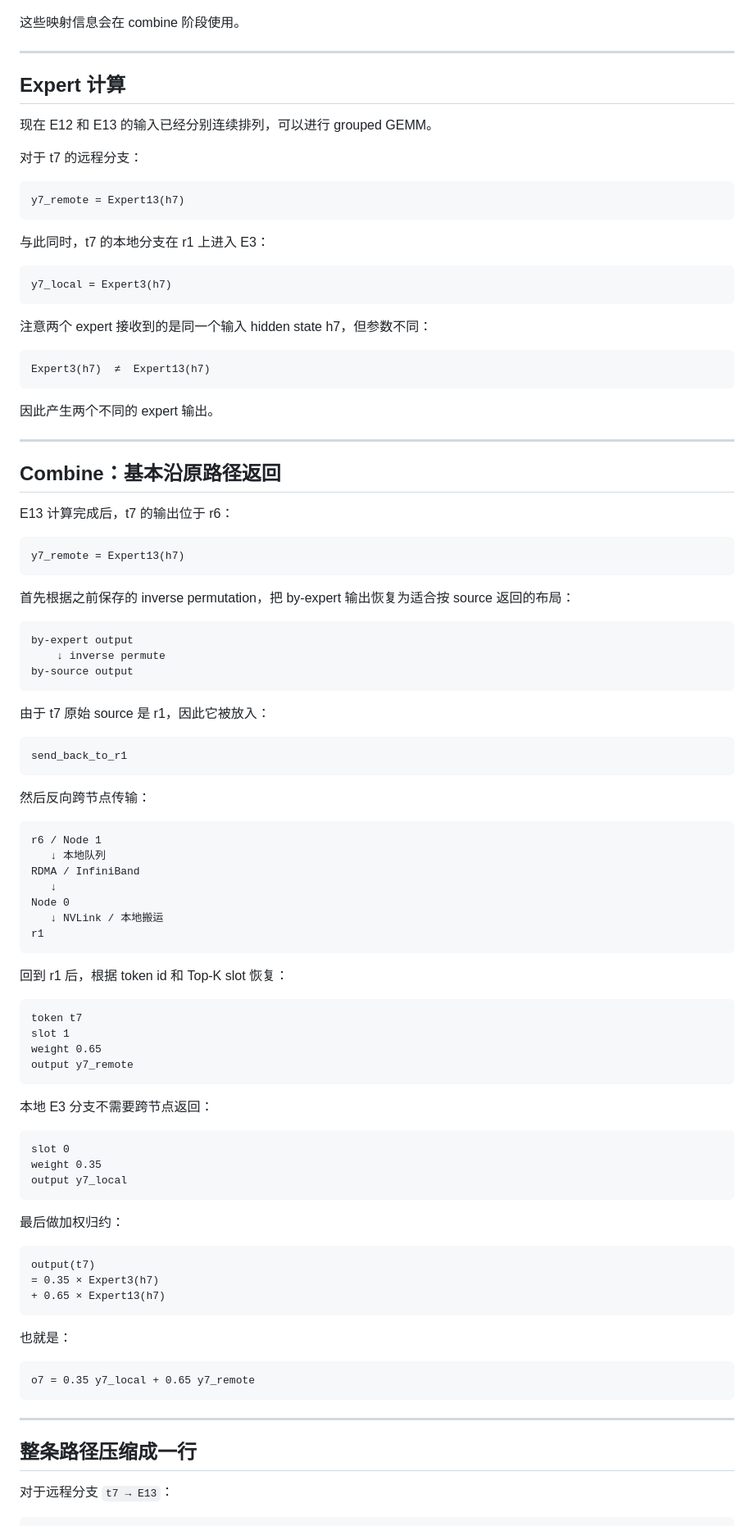
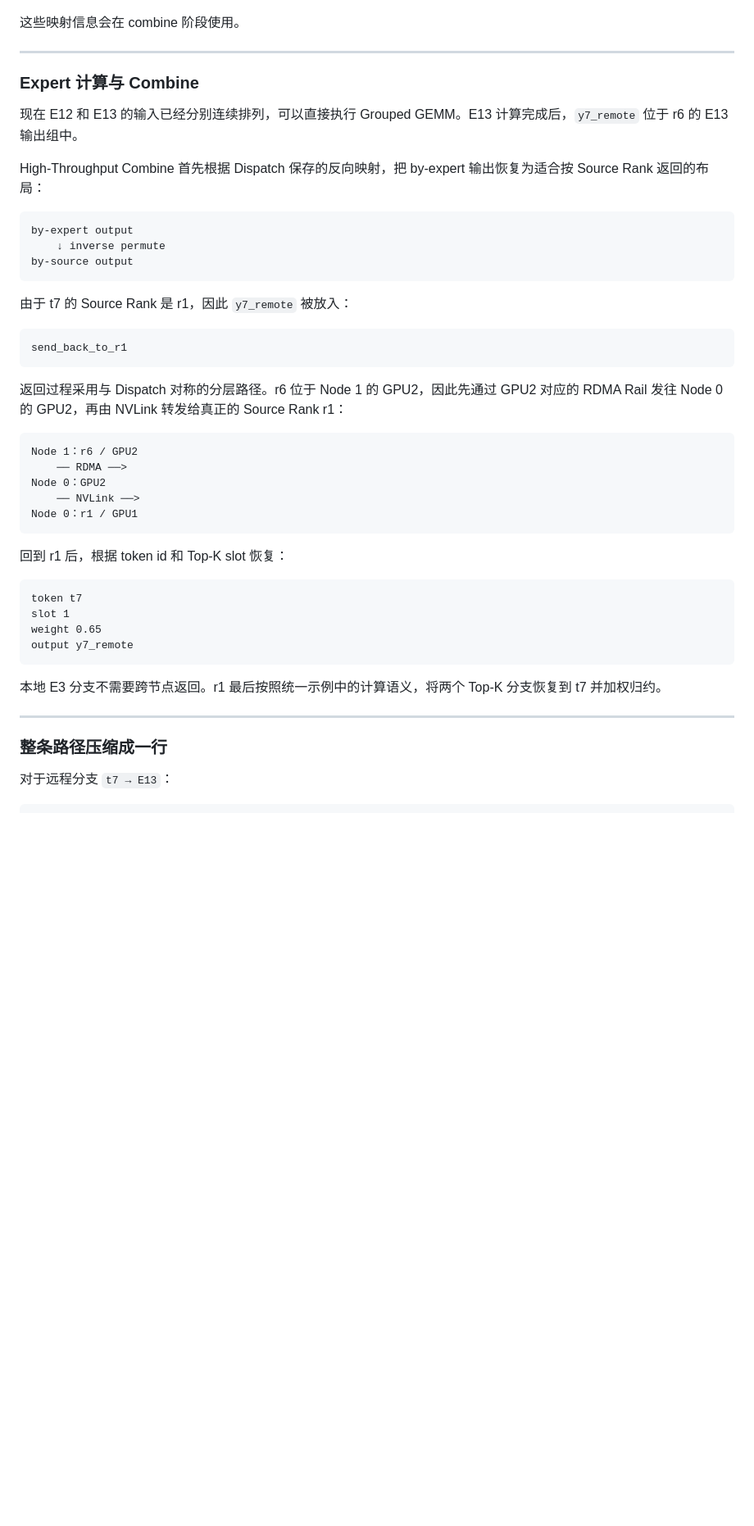
Before and after one commit to 0xkoa1a/AI-Infra-Notes, a Markdown page: parallel/DeepEP.md, the part around one of its changes. Shown at 82% size. Drawn GitHub-style; blank space fills up the shorter version.

````diff
--- a/parallel/DeepEP.md
+++ b/parallel/DeepEP.md
@@ -386,41 +427,11 @@ expert_input_E13[1]
 
 ---
 
-## Expert 计算
+### Expert 计算与 Combine
 
-现在 E12 和 E13 的输入已经分别连续排列，可以进行 grouped GEMM。
+现在 E12 和 E13 的输入已经分别连续排列，可以直接执行 Grouped GEMM。E13 计算完成后，`y7_remote` 位于 r6 的 E13 输出组中。
 
-对于 t7 的远程分支：
-
-```text
-y7_remote = Expert13(h7)
-```
-
-与此同时，t7 的本地分支在 r1 上进入 E3：
-
-```text
-y7_local = Expert3(h7)
-```
-
-注意两个 expert 接收到的是同一个输入 hidden state h7，但参数不同：
-
-```text
-Expert3(h7)  ≠  Expert13(h7)
-```
-
-因此产生两个不同的 expert 输出。
-
----
-
-## Combine：基本沿原路径返回
-
-E13 计算完成后，t7 的输出位于 r6：
-
-```text
-y7_remote = Expert13(h7)
-```
-
-首先根据之前保存的 inverse permutation，把 by-expert 输出恢复为适合按 source 返回的布局：
+High-Throughput Combine 首先根据 Dispatch 保存的反向映射，把 by-expert 输出恢复为适合按 Source Rank 返回的布局：
 
 ```text
 by-expert output
@@ -428,22 +439,20 @@ by-expert output
 by-source output
 ```
 
-由于 t7 原始 source 是 r1，因此它被放入：
+由于 t7 的 Source Rank 是 r1，因此 `y7_remote` 被放入：
 
 ```text
 send_back_to_r1
 ```
 
-然后反向跨节点传输：
+返回过程采用与 Dispatch 对称的分层路径。r6 位于 Node 1 的 GPU2，因此先通过 GPU2 对应的 RDMA Rail 发往 Node 0 的 GPU2，再由 NVLink 转发给真正的 Source Rank r1：
 
 ```text
-r6 / Node 1
-   ↓ 本地队列
-RDMA / InfiniBand
-   ↓
-Node 0
-   ↓ NVLink / 本地搬运
-r1
+Node 1：r6 / GPU2
+    ── RDMA ──>
+Node 0：GPU2
+    ── NVLink ──>
+Node 0：r1 / GPU1
 ```
 
 回到 r1 后，根据 token id 和 Top-K slot 恢复：
@@ -455,31 +464,11 @@ weight 0.65
 output y7_remote
 ```
 
-本地 E3 分支不需要跨节点返回：
-
-```text
-slot 0
-weight 0.35
-output y7_local
-```
-
-最后做加权归约：
-
-```text
-output(t7)
-= 0.35 × Expert3(h7)
-+ 0.65 × Expert13(h7)
-```
-
-也就是：
-
-```text
-o7 = 0.35 y7_local + 0.65 y7_remote
-```
+本地 E3 分支不需要跨节点返回。r1 最后按照统一示例中的计算语义，将两个 Top-K 分支恢复到 t7 并加权归约。
 
 ---
 
-## 整条路径压缩成一行
+### 整条路径压缩成一行
 
 对于远程分支 `t7 → E13`：
 
````
Also changed, not shown: other parts of parallel/DeepEP.md (+184 -136 lines).
